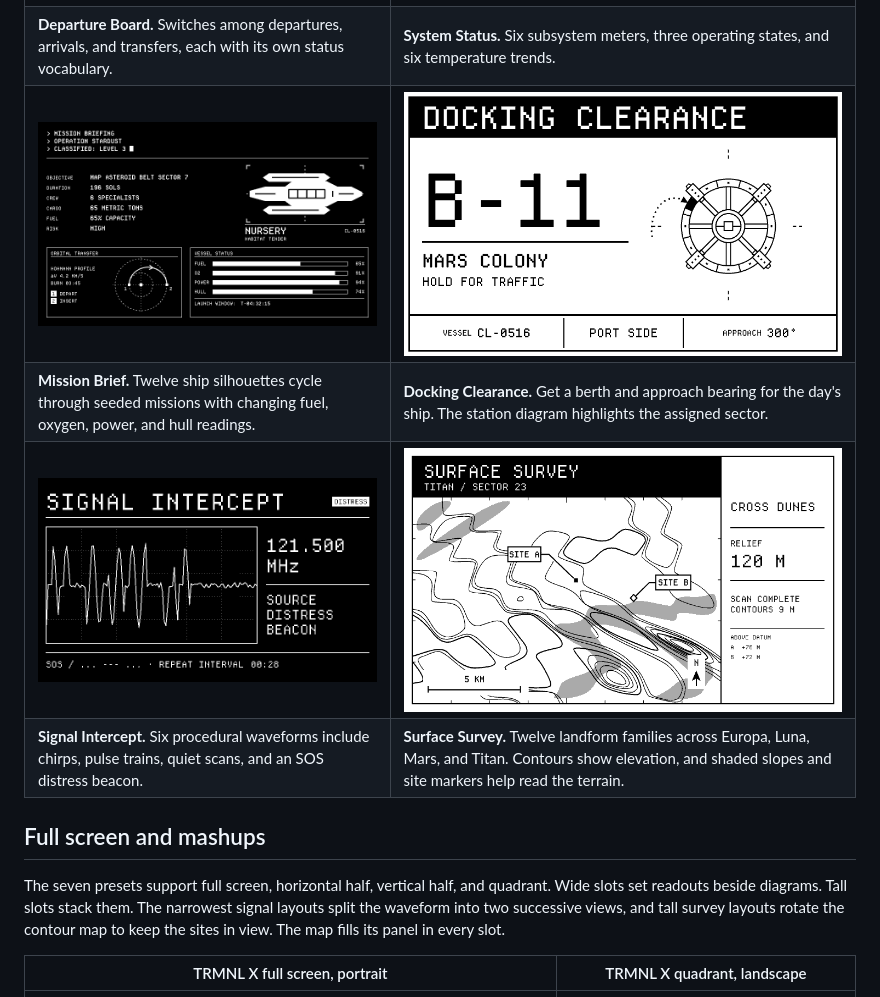
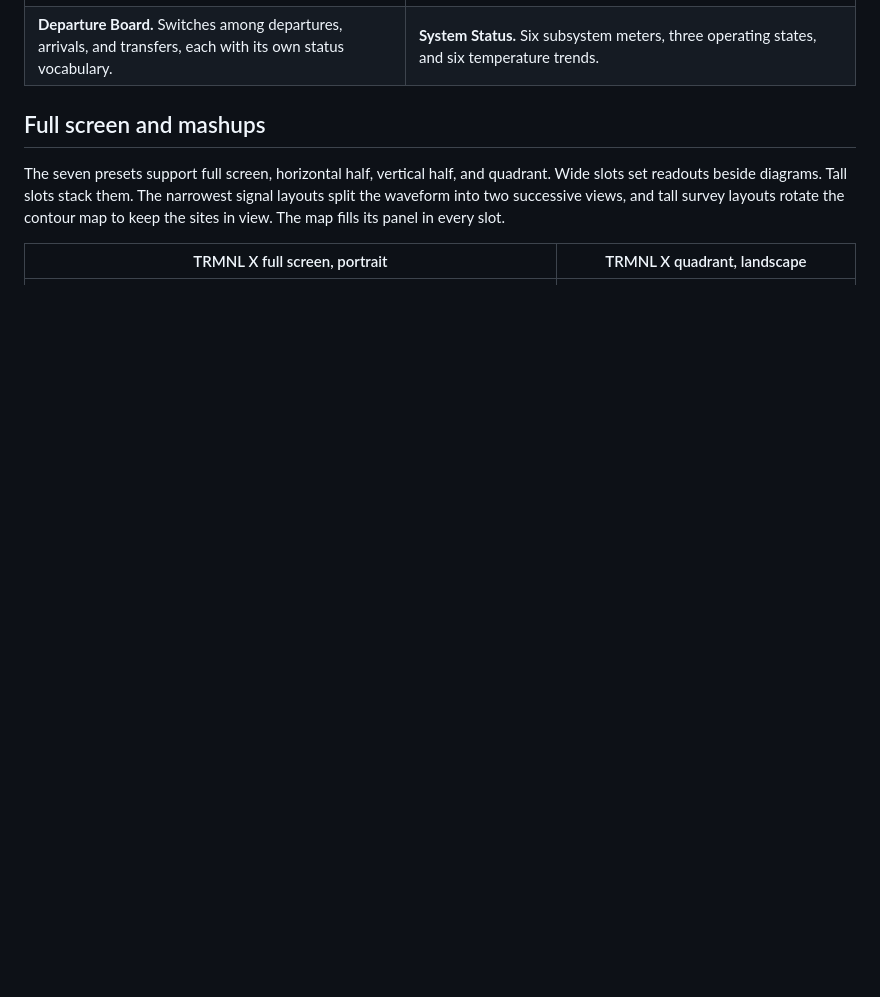
Before and after one commit to metaember/trmnl-plugins, a Markdown page: space-terminal/README.md, the part around one of its changes. Drawn GitHub-style; blank space fills up the shorter version.

```diff
--- a/space-terminal/README.md
+++ b/space-terminal/README.md
@@ -16,9 +21,5 @@ come from the date seed. Boarding starts 30 minutes before departure.
 | ![Transfer board with times, gates, and connection statuses](docs/screenshots/departure-board.png) | ![Critical system status with six meters and two telemetry charts](docs/screenshots/system-status.png) |
 | **Departure Board.** Switches among departures, arrivals, and transfers, each with its own status vocabulary. | **System Status.** Six subsystem meters, three operating states, and six temperature trends. |
-| ![Mission brief with the Nursery spacecraft, orbital transfer diagram, and vessel gauges](docs/screenshots/mission-brief.png) | ![Docking clearance with a traffic hold and a station approach diagram](docs/screenshots/docking-clearance.png) |
-| **Mission Brief.** Twelve ship silhouettes cycle through seeded missions with changing fuel, oxygen, power, and hull readings. | **Docking Clearance.** Get a berth and approach bearing for the day's ship. The station diagram highlights the assigned sector. |
-| ![Signal Intercept showing an SOS distress beacon at 121.500 MHz](docs/screenshots/signal-intercept.png) | ![Surface Survey showing two marked sites on a contour map of Titan](docs/screenshots/surface-survey.png) |
-| **Signal Intercept.** Six procedural waveforms include chirps, pulse trains, quiet scans, and an SOS distress beacon. | **Surface Survey.** Twelve landform families across Europa, Luna, Mars, and Titan. Contours show elevation, and shaded slopes and site markers help read the terrain. |
 
 ## Full screen and mashups
 
```
Also changed, not shown: other parts of space-terminal/README.md (+8 -3 lines), space-terminal/docs/screenshots/surface-survey-twin-impacts.png (added).
